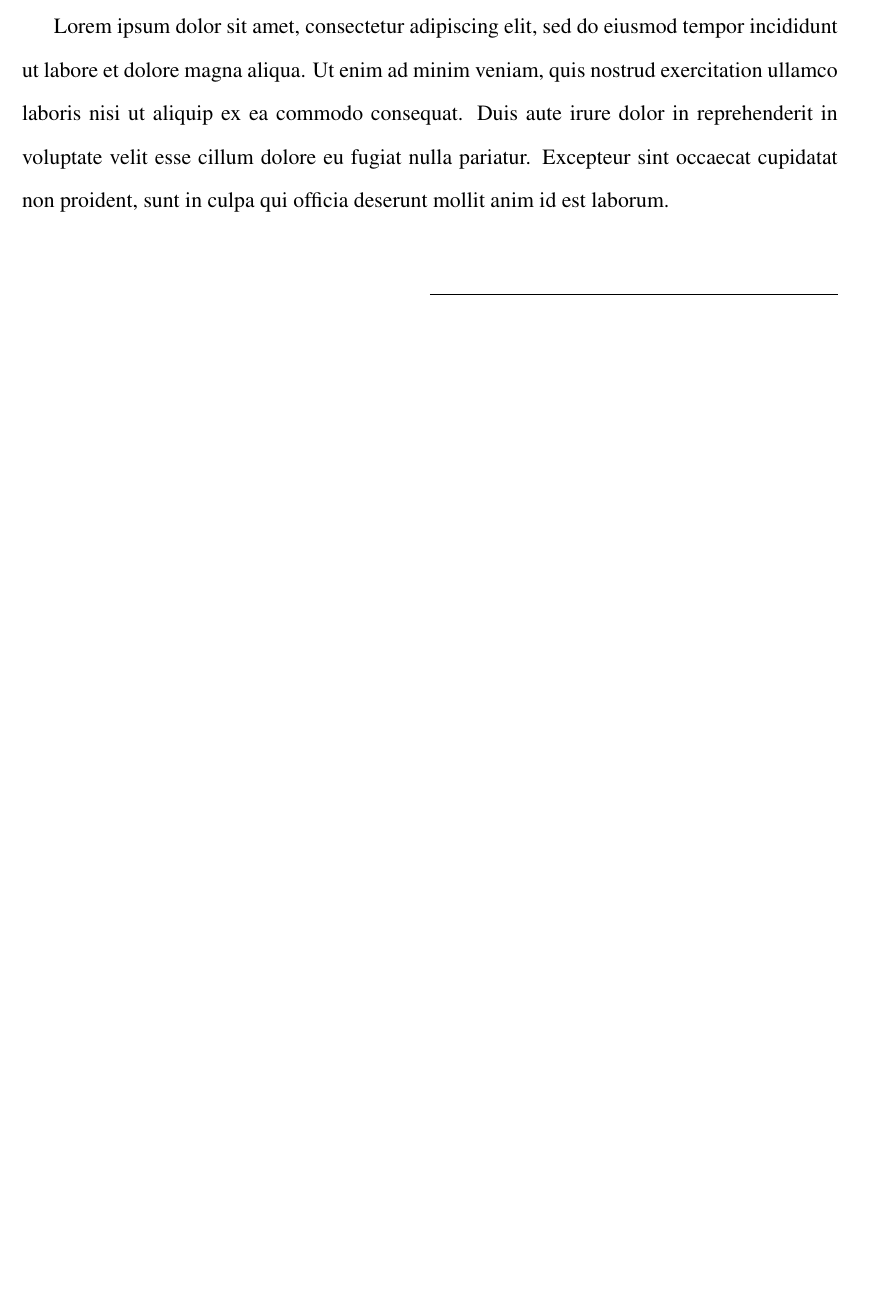
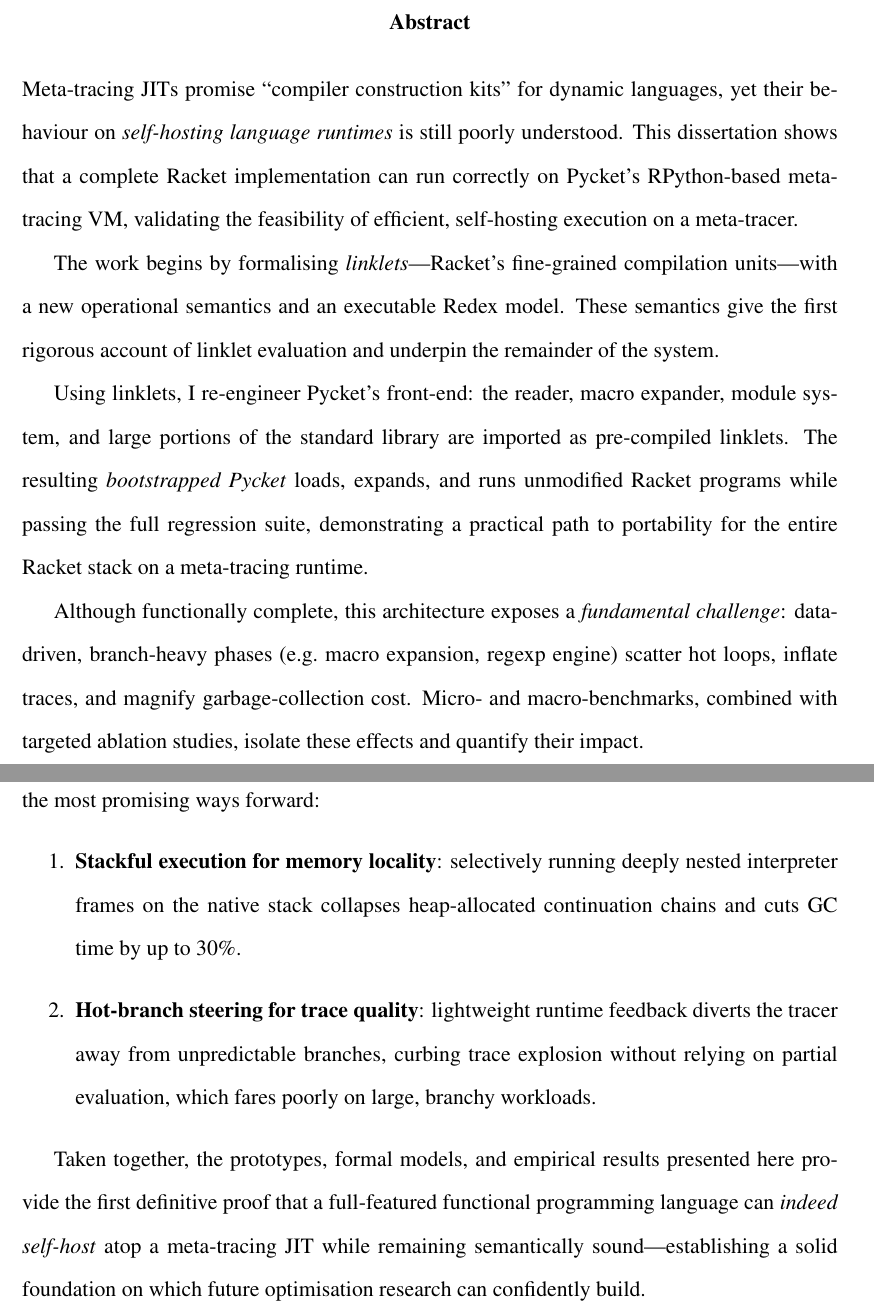
Before and after one commit to cderici/dissertation, a LaTeX thesis (src/thesis.tex, which reads src/sections/abstract.tex): part of page 6 of 23 before the commit and two parts of pages 7 and 8 of 26 after it, the two joined at a grey line, cut at the place of the change, the shorter picture padded with empty space. Compiled offline with pdfLaTeX.

Commit message:
add(abstract): preliminary abstract

```diff
--- a/src/sections/abstract.tex
+++ b/src/sections/abstract.tex
@@ -14,7 +14,28 @@
 \vspace{1.5\baselineskip}
 
 %Insert your abstract here
-Lorem ipsum dolor sit amet, consectetur adipiscing elit, sed do eiusmod tempor incididunt ut labore et dolore magna aliqua. Ut enim ad minim veniam, quis nostrud exercitation ullamco laboris nisi ut aliquip ex ea commodo consequat. Duis aute irure dolor in reprehenderit in voluptate velit esse cillum dolore eu fugiat nulla pariatur. Excepteur sint occaecat cupidatat non proident, sunt in culpa qui officia deserunt mollit anim id est laborum.
+
+\begin{abstract}
+Meta-tracing JITs promise ``compiler construction kits'' for dynamic languages, yet their behaviour on \emph{self-hosting language runtimes} is still poorly understood.
+This dissertation shows that a complete Racket implementation can run correctly on Pycket's RPython-based meta-tracing VM, validating the feasibility of efficient, self-hosting execution on a meta-tracer.
+
+The work begins by formalising \emph{linklets}—Racket's fine-grained compilation units—with a new operational semantics and an executable Redex model.
+These semantics give the first rigorous account of linklet evaluation and underpin the remainder of the system.
+
+Using linklets, I re-engineer Pycket's front-end: the reader, macro expander, module system, and large portions of the standard library are imported as pre-compiled linklets.
+The resulting \emph{bootstrapped Pycket} loads, expands, and runs unmodified Racket programs while passing the full regression suite, demonstrating a practical path to portability for the entire Racket stack on a meta-tracing runtime.
+
+Although functionally complete, this architecture exposes a \emph{fundamental challenge}: data-driven, branch-heavy phases (e.g.\ macro expansion, regexp engine) scatter hot loops, inflate traces, and magnify garbage-collection cost.
+Micro- and macro-benchmarks, combined with targeted ablation studies, isolate these effects and quantify their impact.
+
+The dissertation then stakes out two research avenues—supported by prototype evidence—as the most promising ways forward:
+\begin{enumerate}
+  \item \textbf{Stackful execution for memory locality}: selectively running deeply nested interpreter frames on the native stack collapses heap-allocated continuation chains and cuts GC time by up to 30\%.
+  \item \textbf{Hot-branch steering for trace quality}: lightweight runtime feedback diverts the tracer away from unpredictable branches, curbing trace explosion without relying on partial evaluation, which fares poorly on large, branchy workloads.
+\end{enumerate}
+
+Taken together, the prototypes, formal models, and empirical results presented here provide the first definitive proof that a full-featured functional programming language can \emph{indeed self-host} atop a meta-tracing JIT while remaining semantically sound—establishing a solid foundation on which future optimisation research can confidently build.
+\end{abstract}
 
 
 
```
Also changed, not shown: thesis.pdf.
